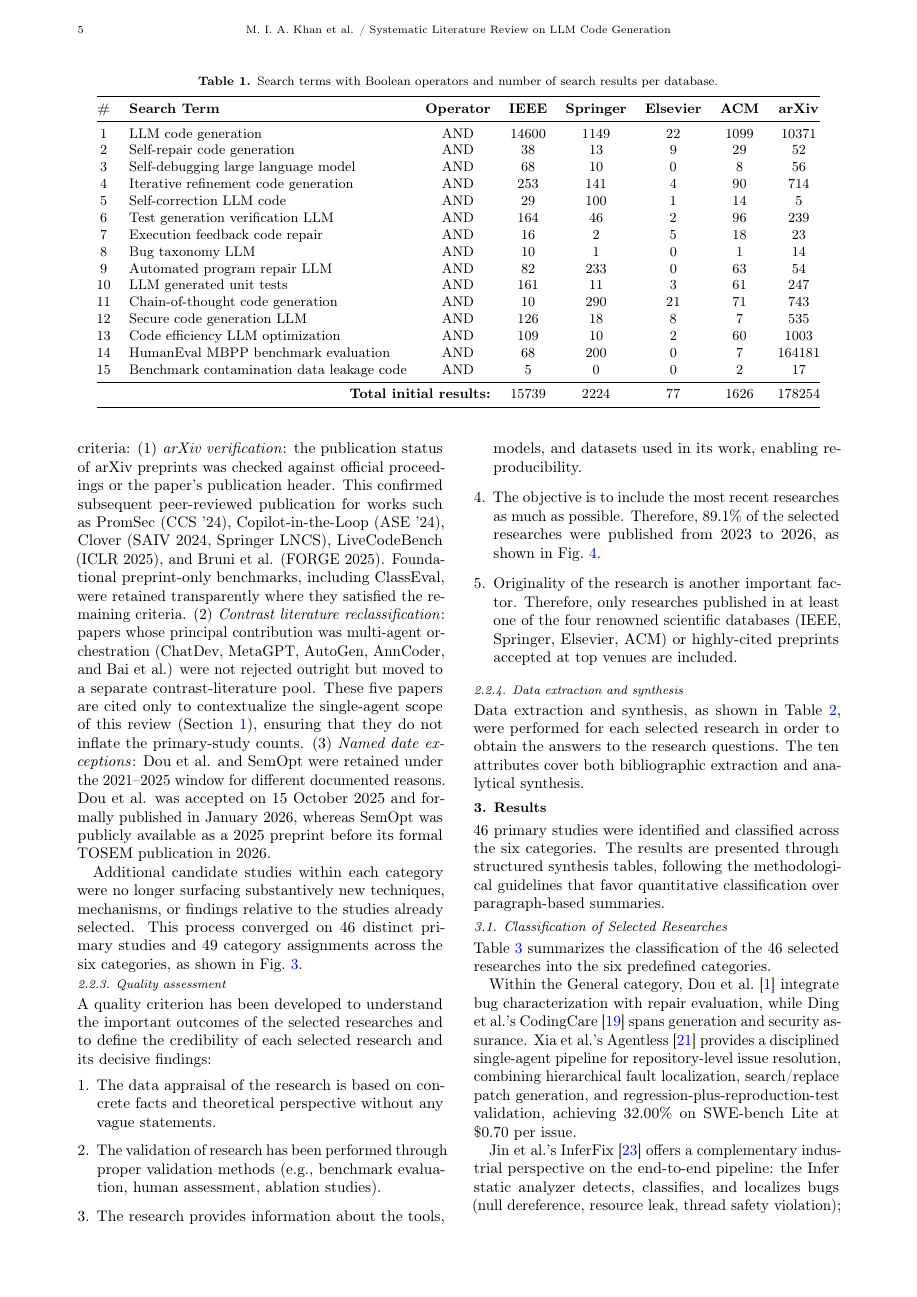
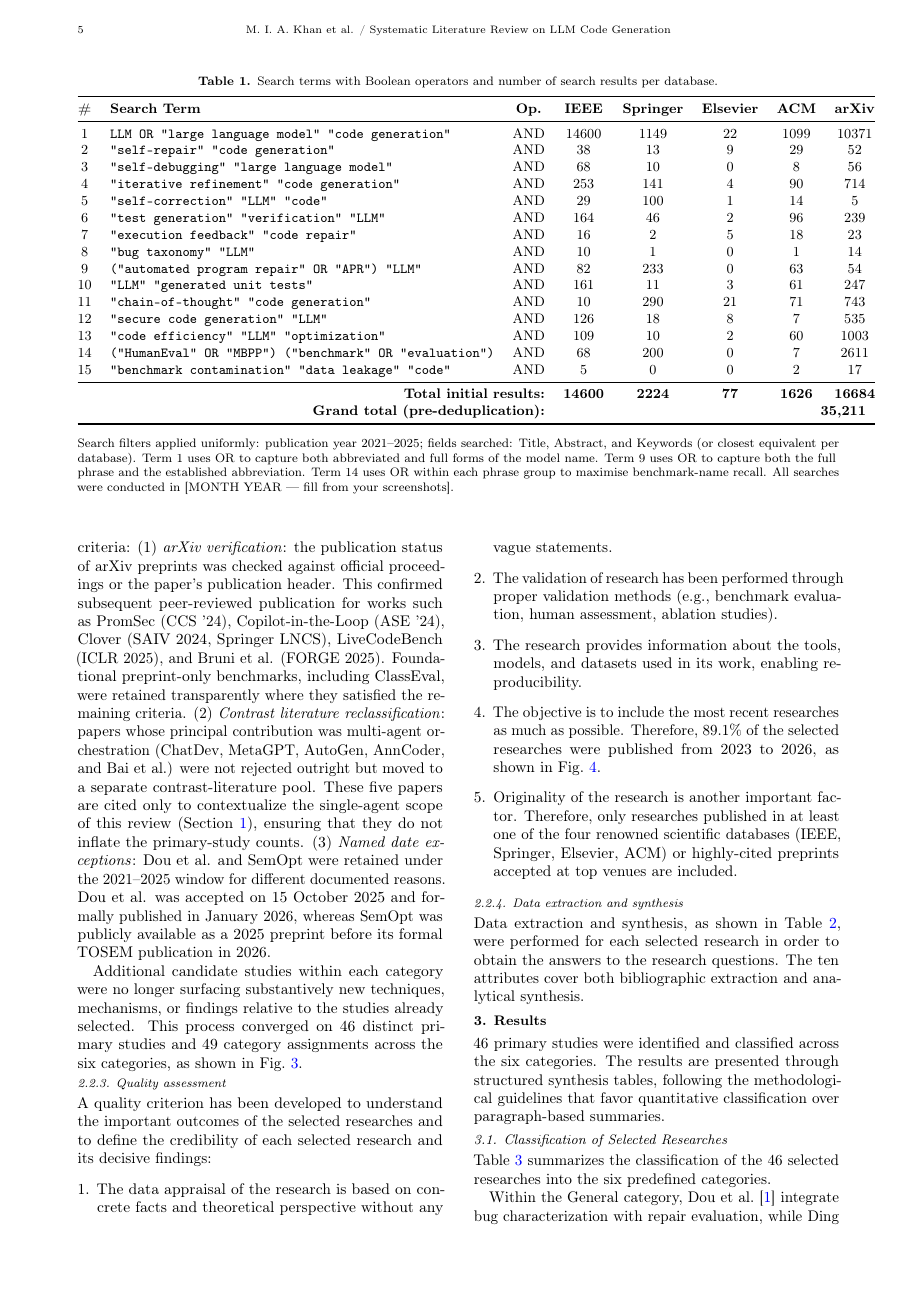
Before and after one commit to immad-khan/imp-latex, a LaTeX document (SLR.tex): page 5 of 26. Compiled offline with pdfLaTeX.

Commit message:
Update SLR.tex

```diff
--- a/SLR.tex
+++ b/SLR.tex
@@ -327,34 +327,66 @@ We define concrete criteria for the selection and rejection of research works. S
 \label{sec:search_process}
 The search process was systematically executed across four renowned scientific databases (IEEE Xplore, ACM Digital Library, SpringerLink, Elsevier ScienceDirect) and arXiv. A combination of search terms with AND/OR Boolean operators was employed, and the ``2021--2025'' publication filter was applied universally. Table~\ref{tab:search_terms} summarizes the search terms and the number of results obtained from each database.
 
-% NOTE: run the searches and fill REAL counts. Do not invent numbers.
 \begin{table*}[!t]
 \centering
-\caption{Search terms with Boolean operators and number of search results per database.}
+\caption{Search terms with Boolean operators and number of search
+results per database.}
 \label{tab:search_terms}
 \small
 \begin{tabular}{@{}clcccccc@{}}
 \toprule
-\textbf{\#} & \textbf{Search Term} & \textbf{Operator} & \textbf{IEEE} & \textbf{Springer} & \textbf{Elsevier} & \textbf{ACM} & \textbf{arXiv} \\
+\textbf{\#} & \textbf{Search Term} & \textbf{Op.}
+& \textbf{IEEE} & \textbf{Springer}
+& \textbf{Elsevier} & \textbf{ACM} & \textbf{arXiv} \\
 \midrule
-1 & LLM code generation & AND & 14600 & 1149 & 22 & 1099 & 10371 \\
-2 & Self-repair code generation & AND & 38 & 13 & 9 & 29 & 52 \\
-3 & Self-debugging large language model & AND & 68 & 10 & 0 & 8 & 56 \\
-4 & Iterative refinement code generation & AND & 253 & 141 & 4 & 90 & 714 \\
-5 & Self-correction LLM code & AND & 29 & 100 & 1 & 14 & 5 \\
-6 & Test generation verification LLM & AND & 164 & 46 & 2 & 96 & 239 \\
-7 & Execution feedback code repair & AND & 16 & 2 & 5 & 18 & 23 \\
-8 & Bug taxonomy LLM & AND & 10 & 1 & 0 & 1 & 14 \\
-9 & Automated program repair LLM & AND & 82 & 233 & 0 & 63 & 54 \\
-10 & LLM generated unit tests & AND & 161 & 11 & 3 & 61 & 247 \\
-11 & Chain-of-thought code generation & AND & 10 & 290 & 21 & 71 & 743 \\
-12 & Secure code generation LLM & AND & 126 & 18 & 8 & 7 & 535 \\
-13 & Code efficiency LLM optimization & AND & 109 & 10 & 2 & 60 & 1003 \\
-14 & HumanEval MBPP benchmark evaluation & AND & 68 & 200 & 0 & 7 & 164181 \\
-15 & Benchmark contamination data leakage code & AND & 5 & 0 & 0 & 2 & 17 \\
+1  & \texttt{LLM OR "large language model" "code generation"}
+   & AND & 14600 & 1149 & 22   & 1099 & 10371 \\
+2  & \texttt{"self-repair" "code generation"}
+   & AND & 38   & 13   & 9    & 29   & 52    \\
+3  & \texttt{"self-debugging" "large language model"}
+   & AND & 68   & 10   & 0    & 8    & 56    \\
+4  & \texttt{"iterative refinement" "code generation"}
+   & AND & 253  & 141  & 4    & 90   & 714   \\
+5  & \texttt{"self-correction" "LLM" "code"}
+   & AND & 29   & 100  & 1    & 14   & 5     \\
+6  & \texttt{"test generation" "verification" "LLM"}
+   & AND & 164  & 46   & 2    & 96   & 239   \\
+7  & \texttt{"execution feedback" "code repair"}
+   & AND & 16   & 2    & 5    & 18   & 23    \\
+8  & \texttt{"bug taxonomy" "LLM"}
+   & AND & 10   & 1    & 0    & 1    & 14    \\
+9  & \texttt{("automated program repair" OR "APR") "LLM"}
+   & AND & 82   & 233  & 0    & 63   & 54    \\
+10 & \texttt{"LLM" "generated unit tests"}
+   & AND & 161  & 11   & 3    & 61   & 247   \\
+11 & \texttt{"chain-of-thought" "code generation"}
+   & AND & 10   & 290  & 21   & 71   & 743   \\
+12 & \texttt{"secure code generation" "LLM"}
+   & AND & 126  & 18   & 8    & 7    & 535   \\
+13 & \texttt{"code efficiency" "LLM" "optimization"}
+   & AND & 109  & 10   & 2    & 60   & 1003  \\
+14 & \texttt{("HumanEval" OR "MBPP")
+    ("benchmark" OR "evaluation")}
+   & AND & 68   & 200  & 0    & 7    & 2611  \\
+15 & \texttt{"benchmark contamination" "data leakage" "code"}
+   & AND & 5    & 0    & 0    & 2    & 17    \\
 \midrule
-\multicolumn{3}{r}{\textbf{Total initial results:}} & 15739 & 2224 & 77 & 1626 & 178254 \\
+\multicolumn{3}{r}{\textbf{Total initial results:}}
+& \textbf{14600} & \textbf{2224} & \textbf{77}
+& \textbf{1626} & \textbf{16684} \\
+\multicolumn{3}{r}{\textbf{Grand total (pre-deduplication):}}
+& \multicolumn{5}{r}{\textbf{35,211}} \\
 \bottomrule
 \end{tabular}
+\begin{flushleft}
+\footnotesize
+Search filters applied uniformly: publication year 2021--2025;
+fields searched: Title, Abstract, and Keywords (or closest equivalent
+per database). Term~1 uses OR to capture both abbreviated and full
+forms of the model name. Term~9 uses OR to capture both the full
+phrase and the established abbreviation. Term~14 uses OR within
+each phrase group to maximise benchmark-name recall. All searches
+were conducted in [MONTH YEAR --- fill from your screenshots].
+\end{flushleft}
 \end{table*}
 
@@ -362,5 +394,5 @@ The search across five sources yielded 197,920 gross retrievals (pre-deduplicati
 
-\noindent\textit{Purposive selection deviations from standard PRISMA.} Because the gross retrieval volume ($N=197{,}920$) made exhaustive title/abstract screening infeasible, we adopted a purposive-eligibility assessment rather than a conventional systematic screen. During this phase, we applied three additional gates not captured by the six binary criteria: (1) \textit{arXiv verification}: the publication status of arXiv preprints was checked against official proceedings or the paper's publication header. This confirmed subsequent peer-reviewed publication for works such as PromSec (CCS '24), Copilot-in-the-Loop (ASE '24), Clover (SAIV 2024, Springer LNCS), LiveCodeBench (ICLR 2025), and Bruni et al. (FORGE 2025). Foundational preprint-only benchmarks, including ClassEval, were retained transparently where they satisfied the remaining criteria. (2) \textit{Contrast literature reclassification}: papers whose principal contribution was multi-agent orchestration (ChatDev, MetaGPT, AutoGen, AnnCoder, and Bai et al.) were not rejected outright but moved to a separate contrast-literature pool. These five papers are cited only to contextualize the single-agent scope of this review (Section~\ref{sec:introduction}), ensuring that they do not inflate the primary-study counts. (3) \textit{Named date exceptions}: Dou et al. and SemOpt were retained under the 2021--2025 window for different documented reasons. Dou et al. was accepted on 15 October 2025 and formally published in January 2026, whereas SemOpt was publicly available as a 2025 preprint before its formal TOSEM publication in 2026.
+\noindent\textit{Purposive selection deviations from standard PRISMA.} Because the gross retrieval volume ($N=35{,}211$) made exhaustive title/abstract screening infeasible, we adopted a purposive-eligibility assessment rather than a conventional systematic screen. During this phase, we applied three additional gates not captured by the six binary criteria: (1) \textit{arXiv verification}: the publication status of arXiv preprints was checked against official proceedings or the paper's publication header. This confirmed subsequent peer-reviewed publication for works such as PromSec (CCS '24), Copilot-in-the-Loop (ASE '24), Clover (SAIV 2024, Springer LNCS), LiveCodeBench (ICLR 2025), and Bruni et al. (FORGE 2025). Foundational preprint-only benchmarks, including ClassEval, were retained transparently where they satisfied the remaining criteria. (2) \textit{Contrast literature reclassification}: papers whose principal contribution was multi-agent orchestration (ChatDev, MetaGPT, AutoGen, AnnCoder, and Bai et al.) were not rejected outright but moved to a separate contrast-literature pool. These five papers are cited only to contextualize the single-agent scope of this review (Section~\ref{sec:introduction}), ensuring that they do not inflate the primary-study counts. (3) \textit{Named date exceptions}: Dou et al. and SemOpt were retained under the 2021--2025 window for different documented reasons. Dou et al. was accepted on 15 October 2025 and formally published in January 2026, whereas SemOpt was publicly available as a 2025 preprint before its formal TOSEM publication in 2026.
 
 Additional candidate studies within each category were no longer surfacing substantively new techniques, mechanisms, or findings relative to the studies already selected. This process converged on 46 distinct primary studies and 49 category assignments across the six categories, as shown in Fig.~\ref{fig:prisma}.
 
```
Also changed, not shown: SLR.tex (15 more changed lines).
